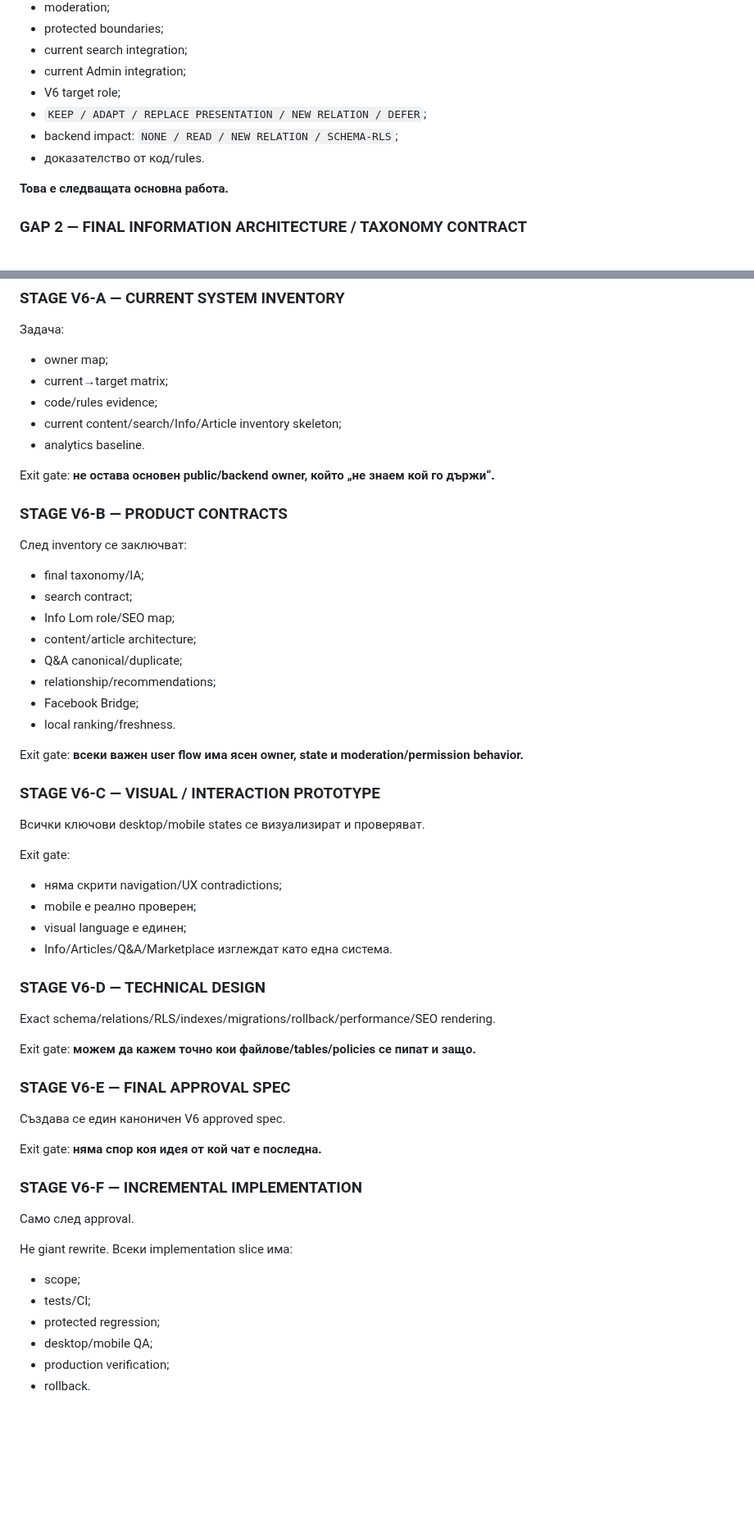
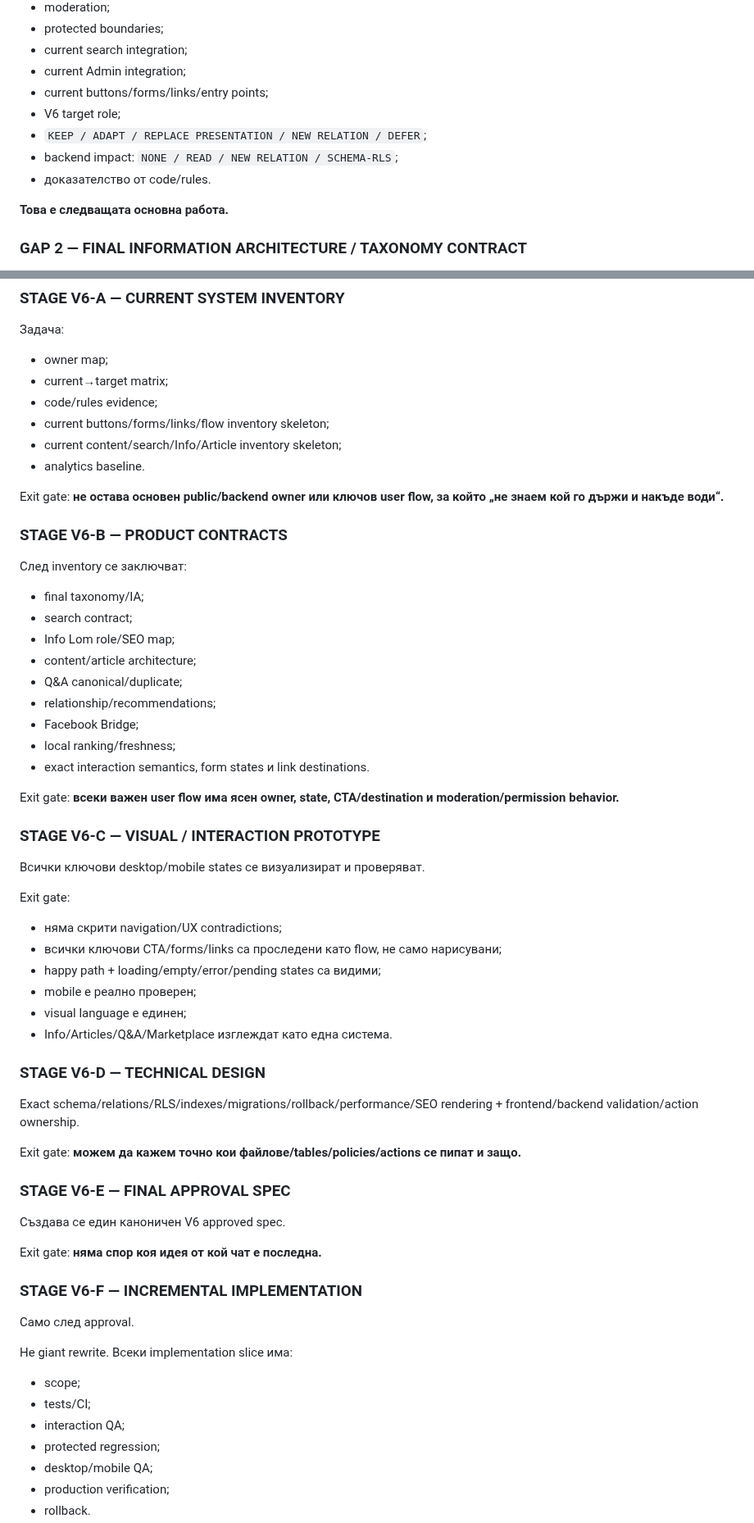
Before and after one commit to Traqnivanov/popitai-lom, a Markdown page: PUBLIC_PRODUCT_V6_MASTER_CONTROL.md, 2 parts joined by grey strips. Shown at 82% size. Drawn GitHub-style; blank space fills up the shorter version.

```diff
--- a/PUBLIC_PRODUCT_V6_MASTER_CONTROL.md
+++ b/PUBLIC_PRODUCT_V6_MASTER_CONTROL.md
@@ -228,10 +248,11 @@ V6 не е нов сайт и не е giant rewrite.
 - protected boundaries;
 - current search integration;
 - current Admin integration;
+- current buttons/forms/links/entry points;
 - V6 target role;
 - `KEEP / ADAPT / REPLACE PRESENTATION / NEW RELATION / DEFER`;
 - backend impact: `NONE / READ / NEW RELATION / SCHEMA-RLS`;
-- доказателство от код/rules.
+- доказателство от code/rules.
 
 **Това е следващата основна работа.**
 
@@ -452,11 +499,12 @@ V6 не е нов сайт и не е giant rewrite.
 - owner map;
 - current→target matrix;
 - code/rules evidence;
+- current buttons/forms/links/flow inventory skeleton;
 - current content/search/Info/Article inventory skeleton;
 - analytics baseline.
 
 Exit gate:
-**не остава основен public/backend owner, който „не знаем кой го държи“.**
+**не остава основен public/backend owner или ключов user flow, за който „не знаем кой го държи и накъде води“.**
 
 ### STAGE V6-B — PRODUCT CONTRACTS
 
@@ -468,10 +516,11 @@ Exit gate:
 - Q&A canonical/duplicate;
 - relationship/recommendations;
 - Facebook Bridge;
-- local ranking/freshness.
+- local ranking/freshness;
+- exact interaction semantics, form states и link destinations.
 
 Exit gate:
-**всеки важен user flow има ясен owner, state и moderation/permission behavior.**
+**всеки важен user flow има ясен owner, state, CTA/destination и moderation/permission behavior.**
 
 ### STAGE V6-C — VISUAL / INTERACTION PROTOTYPE
 
@@ -479,16 +528,18 @@ Exit gate:
 
 Exit gate:
 - няма скрити navigation/UX contradictions;
+- всички ключови CTA/forms/links са проследени като flow, не само нарисувани;
+- happy path + loading/empty/error/pending states са видими;
 - mobile е реално проверен;
 - visual language е единен;
 - Info/Articles/Q&A/Marketplace изглеждат като една система.
 
 ### STAGE V6-D — TECHNICAL DESIGN
 
-Exact schema/relations/RLS/indexes/migrations/rollback/performance/SEO rendering.
+Exact schema/relations/RLS/indexes/migrations/rollback/performance/SEO rendering + frontend/backend validation/action ownership.
 
 Exit gate:
-**можем да кажем точно кои файлове/tables/policies се пипат и защо.**
+**можем да кажем точно кои файлове/tables/policies/actions се пипат и защо.**
 
 ### STAGE V6-E — FINAL APPROVAL SPEC
 
@@ -504,6 +555,7 @@ Exit gate:
 Не giant rewrite. Всеки implementation slice има:
 - scope;
 - tests/CI;
+- interaction QA;
 - protected regression;
 - desktop/mobile QA;
 - production verification;
```
Also changed, not shown: other parts of PUBLIC_PRODUCT_V6_MASTER_CONTROL.md (+56 -5 lines).
